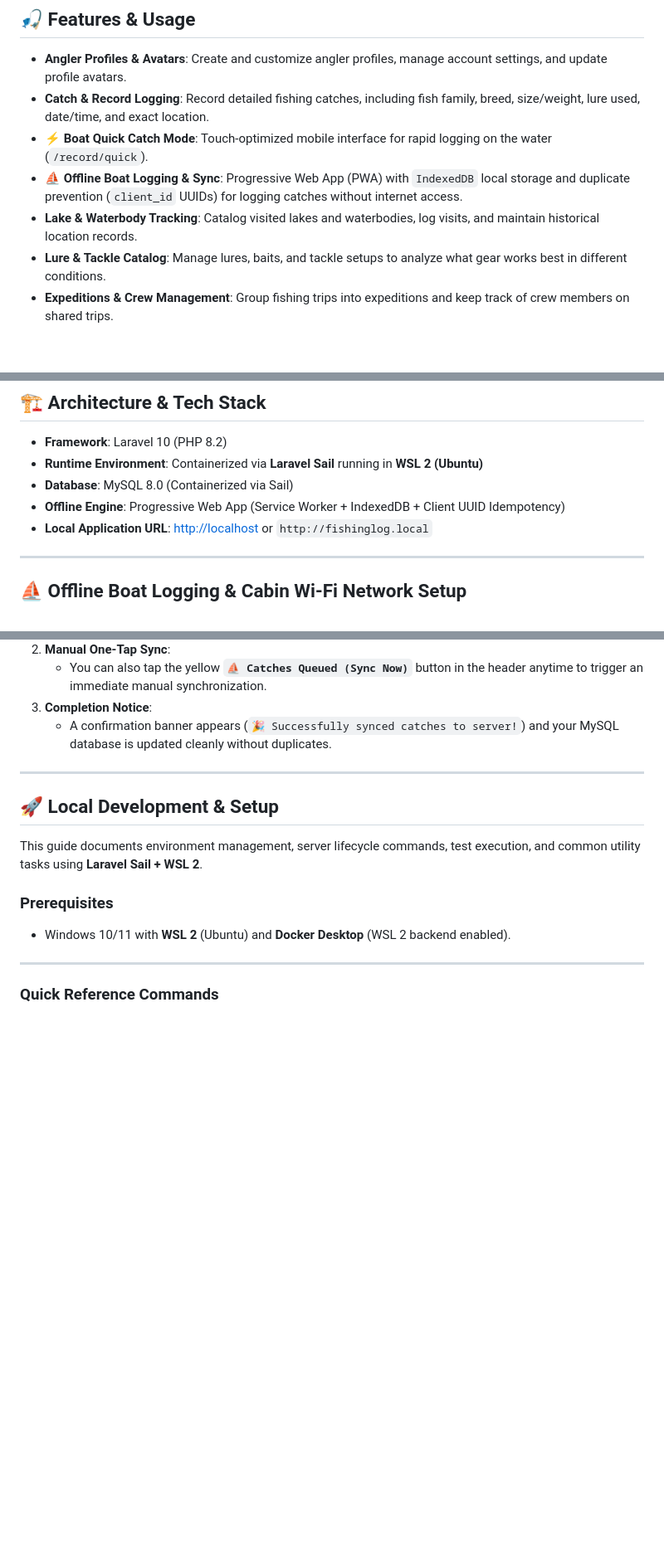
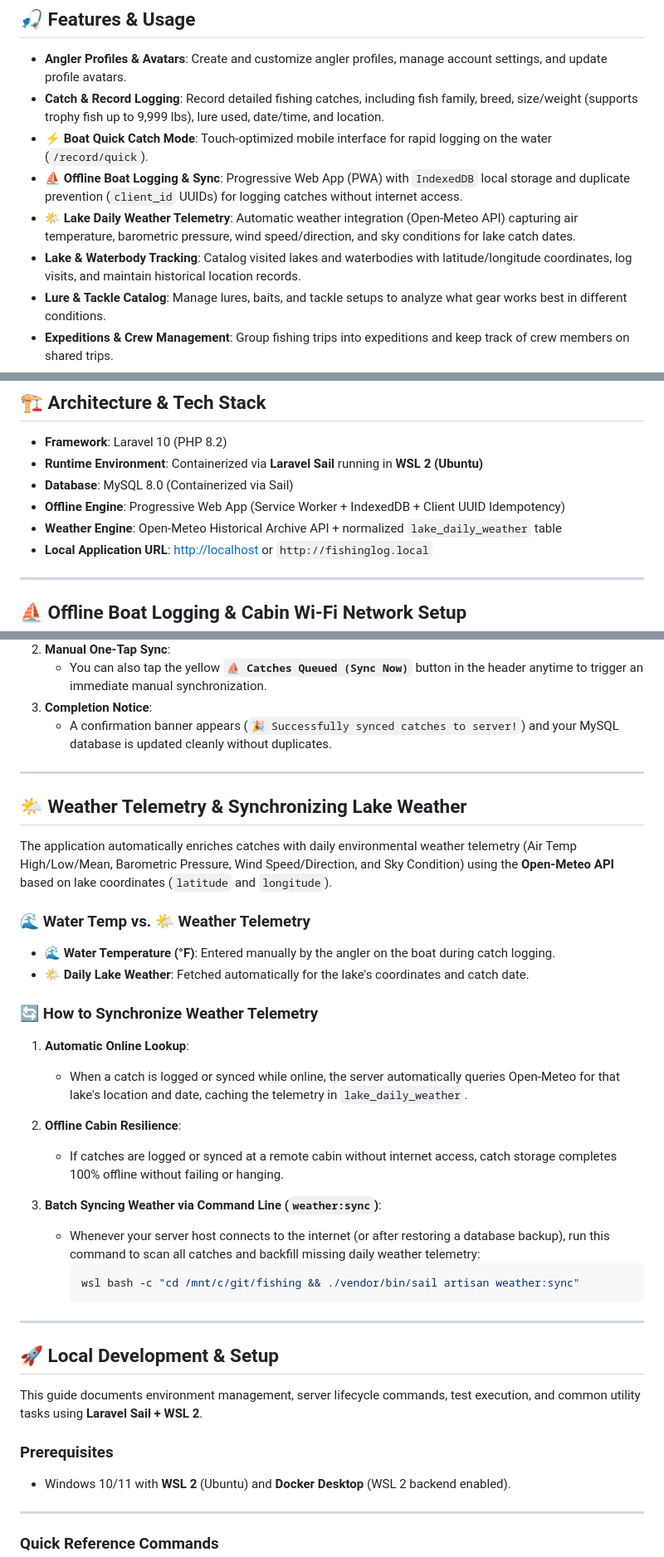
Before and after one commit to Chzek/fishing, a Markdown page: readme.md, 3 parts joined by grey strips. Shown at 83% size. Rendered like a GitHub page; blank space fills up the shorter version.

Commit message:
Document Weather Telemetry sync section and CLI command in README.md

````diff
--- a/readme.md
+++ b/readme.md
@@ -7,10 +7,11 @@
 ## 🎣 Features & Usage
 
 - **Angler Profiles & Avatars**: Create and customize angler profiles, manage account settings, and update profile avatars.
-- **Catch & Record Logging**: Record detailed fishing catches, including fish family, breed, size/weight, lure used, date/time, and exact location.
+- **Catch & Record Logging**: Record detailed fishing catches, including fish family, breed, size/weight (supports trophy fish up to 9,999 lbs), lure used, date/time, and location.
 - **⚡ Boat Quick Catch Mode**: Touch-optimized mobile interface for rapid logging on the water (`/record/quick`).
 - **⛵ Offline Boat Logging & Sync**: Progressive Web App (PWA) with `IndexedDB` local storage and duplicate prevention (`client_id` UUIDs) for logging catches without internet access.
-- **Lake & Waterbody Tracking**: Catalog visited lakes and waterbodies, log visits, and maintain historical location records.
+- **🌤️ Lake Daily Weather Telemetry**: Automatic weather integration (Open-Meteo API) capturing air temperature, barometric pressure, wind speed/direction, and sky conditions for lake catch dates.
+- **Lake & Waterbody Tracking**: Catalog visited lakes and waterbodies with latitude/longitude coordinates, log visits, and maintain historical location records.
 - **Lure & Tackle Catalog**: Manage lures, baits, and tackle setups to analyze what gear works best in different conditions.
 - **Expeditions & Crew Management**: Group fishing trips into expeditions and keep track of crew members on shared trips.
 - **Community & Posts Feed**: Share updates, trip notes, and fishing posts.
@@ -24,6 +25,7 @@
 - **Runtime Environment**: Containerized via **Laravel Sail** running in **WSL 2 (Ubuntu)**
 - **Database**: MySQL 8.0 (Containerized via Sail)
 - **Offline Engine**: Progressive Web App (Service Worker + IndexedDB + Client UUID Idempotency)
+- **Weather Engine**: Open-Meteo Historical Archive API + normalized `lake_daily_weather` table
 - **Local Application URL**: [http://localhost](http://localhost) or `http://fishinglog.local`
 
 ---
@@ -85,6 +87,30 @@ To make the web application accessible to phones, tablets, and laptops on your l
 
 ---
 
+## 🌤️ Weather Telemetry & Synchronizing Lake Weather
+
+The application automatically enriches catches with daily environmental weather telemetry (Air Temp High/Low/Mean, Barometric Pressure, Wind Speed/Direction, and Sky Condition) using the **Open-Meteo API** based on lake coordinates (`latitude` and `longitude`).
+
+### 🌊 Water Temp vs. 🌤️ Weather Telemetry
+- **🌊 Water Temperature (°F)**: Entered manually by the angler on the boat during catch logging.
+- **🌤️ Daily Lake Weather**: Fetched automatically for the lake's coordinates and catch date.
+
+### 🔄 How to Synchronize Weather Telemetry
+
+1. **Automatic Online Lookup**:
+   - When a catch is logged or synced while online, the server automatically queries Open-Meteo for that lake's location and date, caching the telemetry in `lake_daily_weather`.
+
+2. **Offline Cabin Resilience**:
+   - If catches are logged or synced at a remote cabin without internet access, catch storage completes 100% offline without failing or hanging.
+
+3. **Batch Syncing Weather via Command Line (`weather:sync`)**:
+   - Whenever your server host connects to the internet (or after restoring a database backup), run this command to scan all catches and backfill missing daily weather telemetry:
+     ```bash
+     wsl bash -c "cd /mnt/c/git/fishing && ./vendor/bin/sail artisan weather:sync"
+     ```
+
+---
+
 ## 🚀 Local Development & Setup
 
 This guide documents environment management, server lifecycle commands, test execution, and common utility tasks using **Laravel Sail + WSL 2**.
````
Also changed, not shown: other parts of readme.md (+1 -0 lines).
